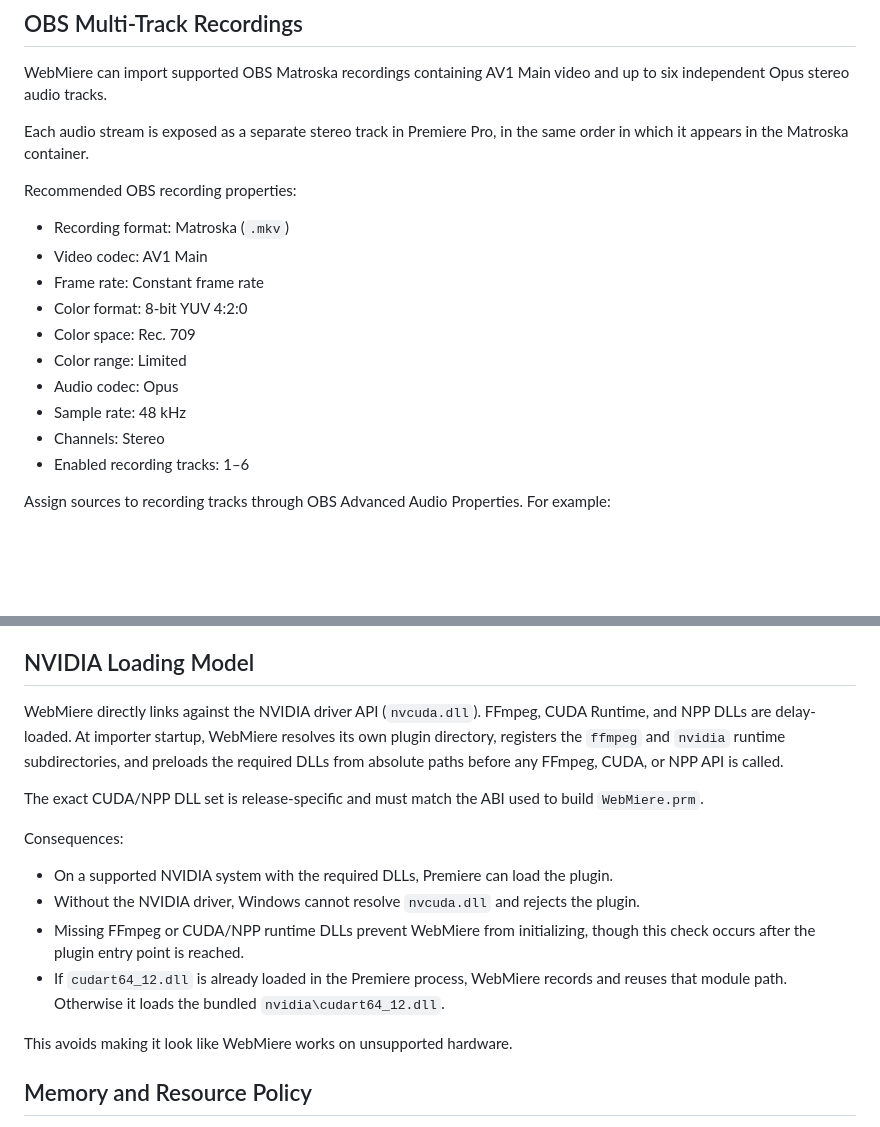
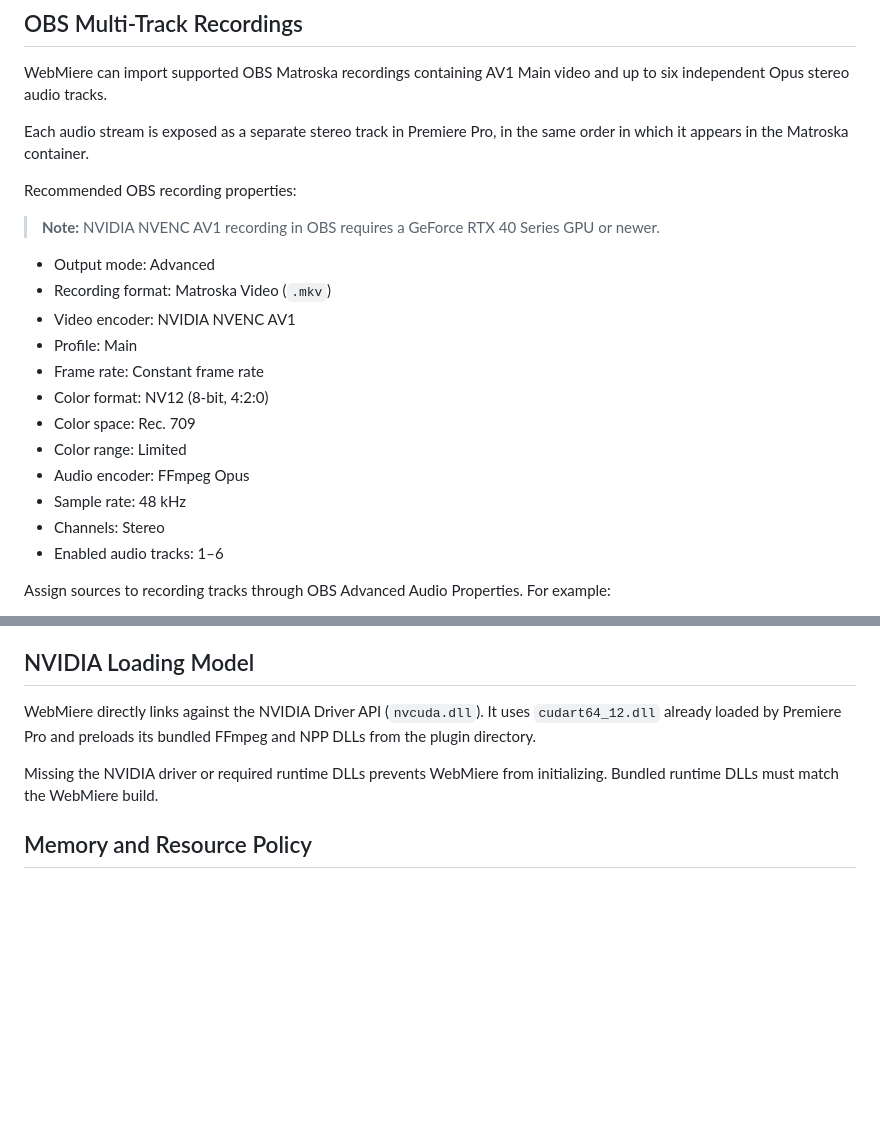
Before and after one commit to KawaiiEngine/WebMiere, a Markdown page: README.md, 2 parts joined by grey strips. GitHub-like rendering; blank space fills up the shorter version.

Commit message:
Document OBS AV1 setup and CUDA runtime loading

```diff
--- a/README.md
+++ b/README.md
@@ -67,16 +67,20 @@ Each audio stream is exposed as a separate stereo track in Premiere Pro, in the
 
 Recommended OBS recording properties:
 
-- Recording format: Matroska (`.mkv`)
-- Video codec: AV1 Main
+> **Note:** NVIDIA NVENC AV1 recording in OBS requires a GeForce RTX 40 Series GPU or newer.
+
+- Output mode: Advanced
+- Recording format: Matroska Video (`.mkv`)
+- Video encoder: NVIDIA NVENC AV1
+- Profile: Main
 - Frame rate: Constant frame rate
-- Color format: 8-bit YUV 4:2:0
+- Color format: NV12 (8-bit, 4:2:0)
 - Color space: Rec. 709
 - Color range: Limited
-- Audio codec: Opus
+- Audio encoder: FFmpeg Opus
 - Sample rate: 48 kHz
 - Channels: Stereo
-- Enabled recording tracks: 1–6
+- Enabled audio tracks: 1–6
 
 Assign sources to recording tracks through OBS Advanced Audio Properties. For example:
 
@@ -295,18 +299,9 @@ Separate decoder state is maintained per stream for random-access reads and sequ
 
 ## NVIDIA Loading Model
 
-WebMiere directly links against the NVIDIA driver API (`nvcuda.dll`). FFmpeg, CUDA Runtime, and NPP DLLs are delay-loaded. At importer startup, WebMiere resolves its own plugin directory, registers the `ffmpeg` and `nvidia` runtime subdirectories, and preloads the required DLLs from absolute paths before any FFmpeg, CUDA, or NPP API is called.
+WebMiere directly links against the NVIDIA Driver API (`nvcuda.dll`). It uses `cudart64_12.dll` already loaded by Premiere Pro and preloads its bundled FFmpeg and NPP DLLs from the plugin directory.
 
-The exact CUDA/NPP DLL set is release-specific and must match the ABI used to build `WebMiere.prm`.
-
-Consequences:
-
-- On a supported NVIDIA system with the required DLLs, Premiere can load the plugin.
-- Without the NVIDIA driver, Windows cannot resolve `nvcuda.dll` and rejects the plugin.
-- Missing FFmpeg or CUDA/NPP runtime DLLs prevent WebMiere from initializing, though this check occurs after the plugin entry point is reached.
-- If `cudart64_12.dll` is already loaded in the Premiere process, WebMiere records and reuses that module path. Otherwise it loads the bundled `nvidia\cudart64_12.dll`.
-
-This avoids making it look like WebMiere works on unsupported hardware.
+Missing the NVIDIA driver or required runtime DLLs prevents WebMiere from initializing. Bundled runtime DLLs must match the WebMiere build.
 
 ## Memory and Resource Policy
 
```
